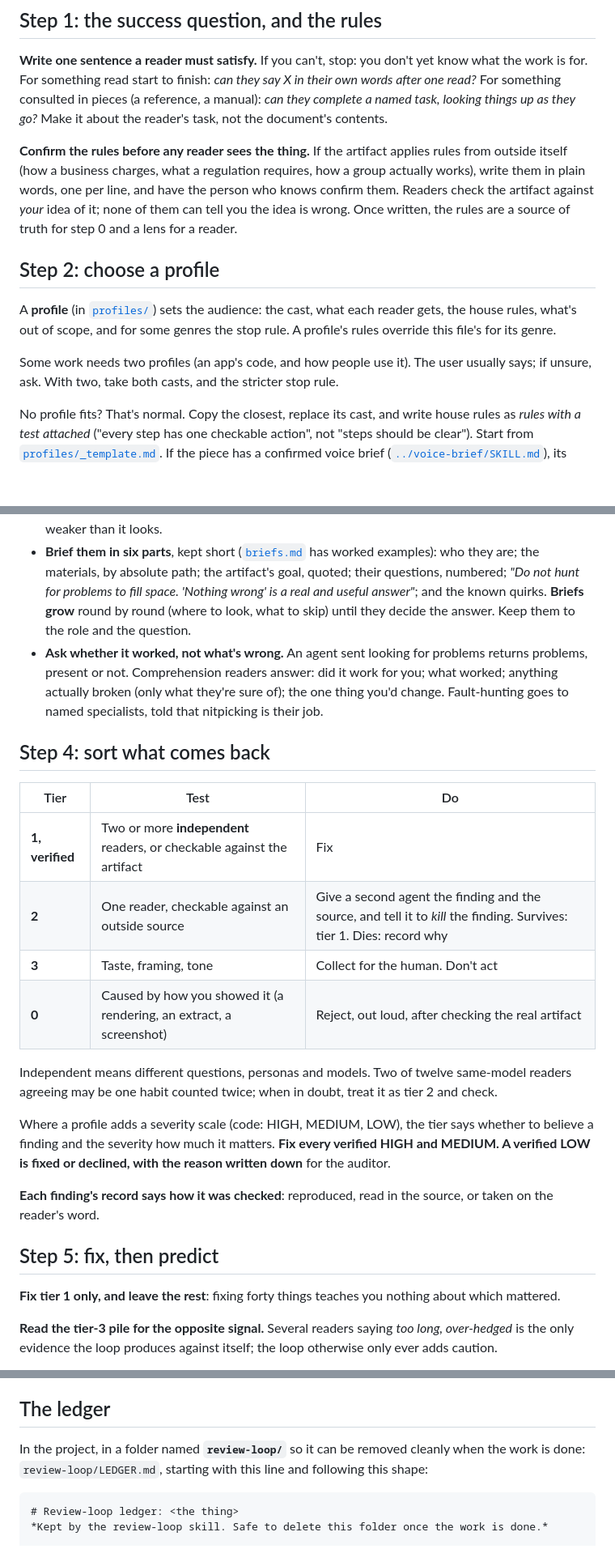
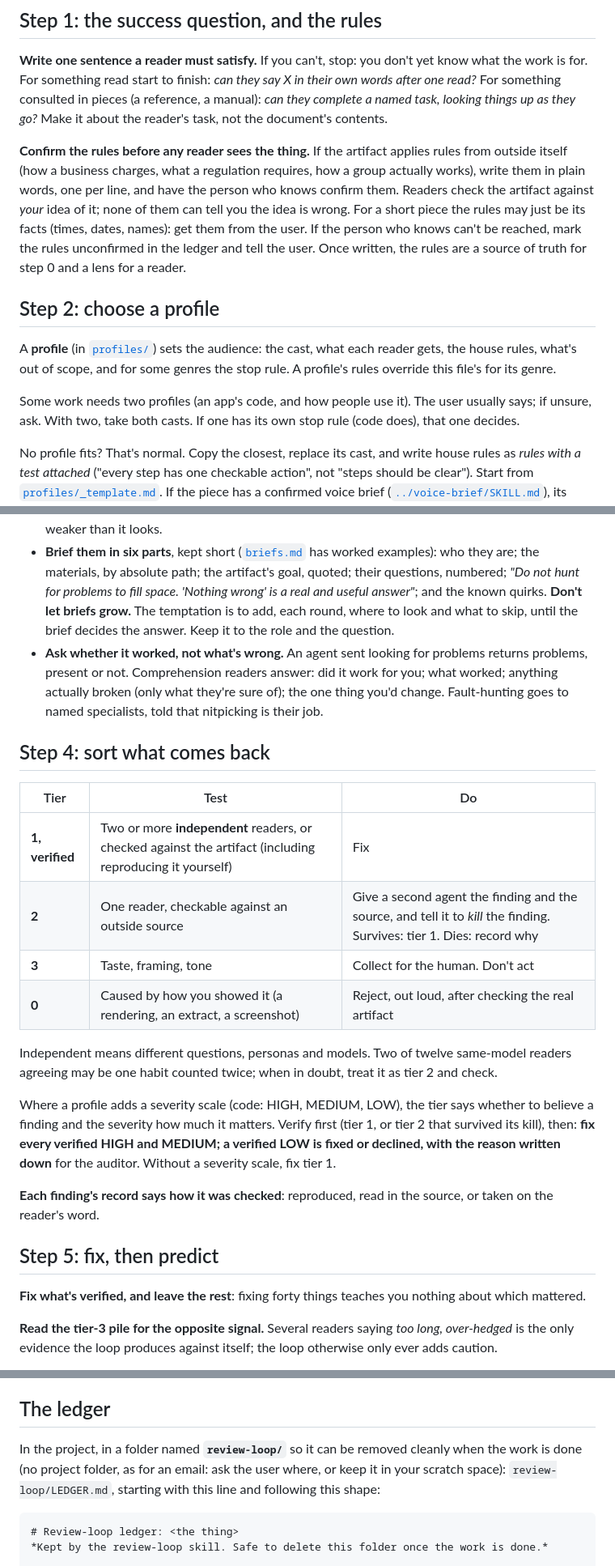
Before and after one commit to Remco28/agent-office, a Markdown page: skills/review-loop/SKILL.md, 3 parts joined by grey strips. Shown at 81% size. Rendered like a GitHub page; blank space fills up the shorter version.

Commit message:
review-loop: after round 2 of its own review: don't let briefs grow (was read as an instruction), verify then fix by severity, code's stop rule decides with two profiles, a round after MEDIUM fixes, unreachable rule owners, ledger with no project, size when asking; web-app profile no longer names one project's tools
Co-Authored-By: Claude Opus 5.5 <noreply@anthropic.com>

````diff
--- a/skills/review-loop/SKILL.md
+++ b/skills/review-loop/SKILL.md
@@ -54,7 +56,10 @@ go?* Make it about the reader's task, not the document's contents.
 rules from outside itself (how a business charges, what a regulation requires,
 how a group actually works), write them in plain words, one per line, and have
 the person who knows confirm them. Readers check the artifact against *your*
-idea of it; none of them can tell you the idea is wrong. Once written, the rules
+idea of it; none of them can tell you the idea is wrong. For a short piece the
+rules may just be its facts (times, dates, names): get them from the user. If
+the person who knows can't be reached, mark the rules unconfirmed in the ledger
+and tell the user. Once written, the rules
 are a source of truth for step 0 and a lens for a reader.
 
 ## Step 2: choose a profile
@@ -64,8 +69,8 @@ each reader gets, the house rules, what's out of scope, and for some genres the
 stop rule. A profile's rules override this file's for its genre.
 
 Some work needs two profiles (an app's code, and how people use it). The user
-usually says; if unsure, ask. With two, take both casts, and the stricter stop
-rule.
+usually says; if unsure, ask. With two, take both casts. If one has its own
+stop rule (code does), that one decides.
 
 No profile fits? That's normal. Copy the closest, replace its cast, and write
 house rules as *rules with a test attached* ("every step has one checkable
@@ -88,9 +93,10 @@ audience is your cast and its style rules are house rules.
 - **Brief them in six parts**, kept short ([`briefs.md`](briefs.md) has worked
   examples): who they are; the materials, by absolute path; the artifact's goal,
   quoted; their questions, numbered; *"Do not hunt for problems to fill space.
-  'Nothing wrong' is a real and useful answer"*; and the known quirks. **Briefs
-  grow** round by round (where to look, what to skip) until they decide the
-  answer. Keep them to the role and the question.
+  'Nothing wrong' is a real and useful answer"*; and the known quirks. **Don't
+  let briefs grow.** The temptation is to add, each round, where to look and
+  what to skip, until the brief decides the answer. Keep it to the role and the
+  question.
 - **Ask whether it worked, not what's wrong.** An agent sent looking for problems
   returns problems, present or not. Comprehension readers answer: did it work
   for you; what worked; anything actually broken (only what they're sure of);
@@ -101,7 +107,7 @@ audience is your cast and its style rules are house rules.
 
 | Tier | Test | Do |
 |---|---|---|
-| **1, verified** | Two or more **independent** readers, or checkable against the artifact | Fix |
+| **1, verified** | Two or more **independent** readers, or checked against the artifact (including reproducing it yourself) | Fix |
 | **2** | One reader, checkable against an outside source | Give a second agent the finding and the source, and tell it to *kill* the finding. Survives: tier 1. Dies: record why |
 | **3** | Taste, framing, tone | Collect for the human. Don't act |
 | **0** | Caused by how you showed it (a rendering, an extract, a screenshot) | Reject, out loud, after checking the real artifact |
@@ -111,17 +117,18 @@ same-model readers agreeing may be one habit counted twice; when in doubt,
 treat it as tier 2 and check.
 
 Where a profile adds a severity scale (code: HIGH, MEDIUM, LOW), the tier says
-whether to believe a finding and the severity how much it matters. **Fix every
-verified HIGH and MEDIUM. A verified LOW is fixed or declined, with the reason
-written down** for the auditor.
+whether to believe a finding and the severity how much it matters. Verify first
+(tier 1, or tier 2 that survived its kill), then: **fix every verified HIGH and
+MEDIUM; a verified LOW is fixed or declined, with the reason written down** for
+the auditor. Without a severity scale, fix tier 1.
 
 **Each finding's record says how it was checked**: reproduced, read in the
 source, or taken on the reader's word.
 
 ## Step 5: fix, then predict
 
-**Fix tier 1 only, and leave the rest**: fixing forty things teaches you nothing
-about which mattered.
+**Fix what's verified, and leave the rest**: fixing forty things teaches you
+nothing about which mattered.
 
 **Read the tier-3 pile for the opposite signal.** Several readers saying *too
 long, over-hedged* is the only evidence the loop produces against itself; the
@@ -187,7 +194,8 @@ record it so nobody re-adds it.
 ## The ledger
 
 In the project, in a folder named **`review-loop/`** so it can be removed
-cleanly when the work is done: `review-loop/LEDGER.md`, starting with this line
+cleanly when the work is done (no project folder, as for an email: ask the user
+where, or keep it in your scratch space): `review-loop/LEDGER.md`, starting with this line
 and following this shape:
 
 ```markdown
````
Also changed, not shown: other parts of skills/review-loop/SKILL.md (+4 -2 lines), 2 other files.
